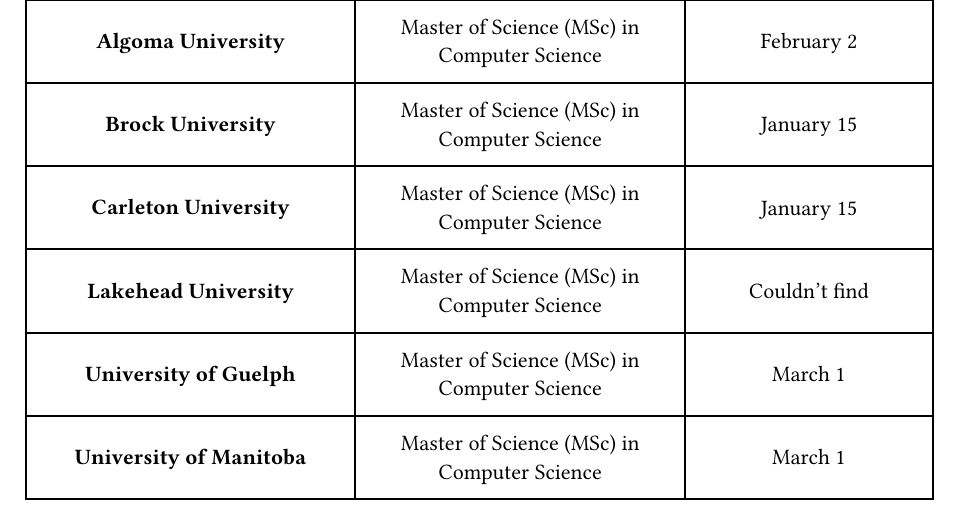
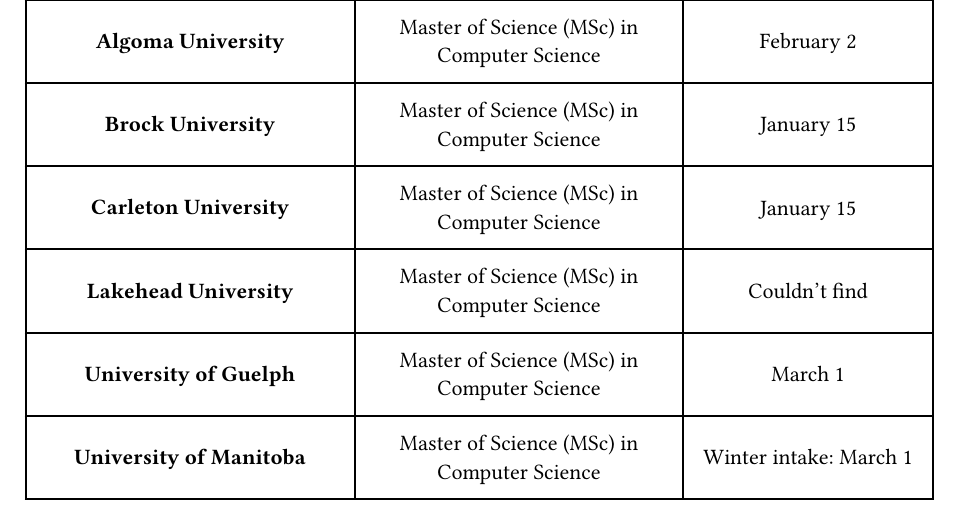
Before and after one commit to thisisarnabdas/university_list, a Typst document (Canadian_Universities.typ): part of the page, cut so that both start at the same text. Compiled offline with Typst 0.15.

Commit message:
can update

```diff
--- a/Canadian_Universities.typ
+++ b/Canadian_Universities.typ
@@ -18,6 +18,6 @@
   [*Carleton University*], [#link("https://graduate.carleton.ca/program/computer-science-masters-programs/")[Master of Science (MSc) in Computer Science]], [January 15],
   [*Lakehead University*], [#link("https://www.lakeheadu.ca/programs/graduate/programs/masters/computer-science/")[Master of Science (MSc) in Computer Science]], [Couldn't find],
   [*University of Guelph*], [#link("https://www.uoguelph.ca/programs/msc-computer-science/")[Master of Science (MSc) in Computer Science]], [March 1],
-  [*University of Manitoba*], [#link("https://umanitoba.ca/graduate-studies/admissions/programs-of-study/computer-science-msc")[Master of Science (MSc) in Computer Science]], [March 1],
+  [*University of Manitoba*], [#link("https://umanitoba.ca/graduate-studies/admissions/programs-of-study/computer-science-msc")[Master of Science (MSc) in Computer Science]], [Winter intake: March 1],
 
 )
```
